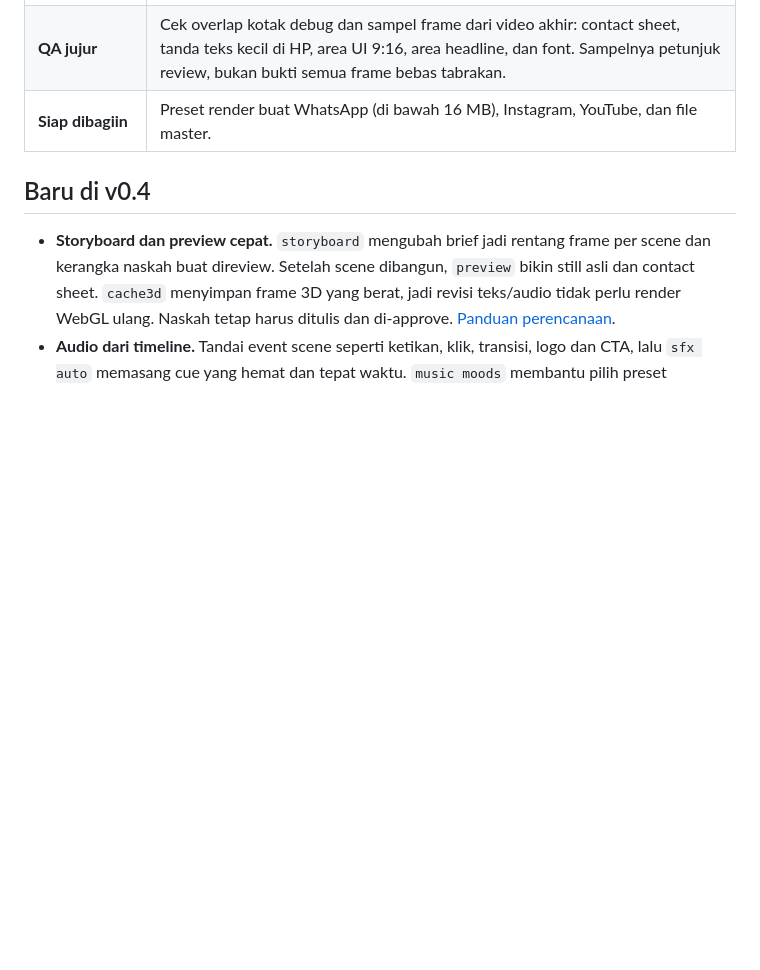
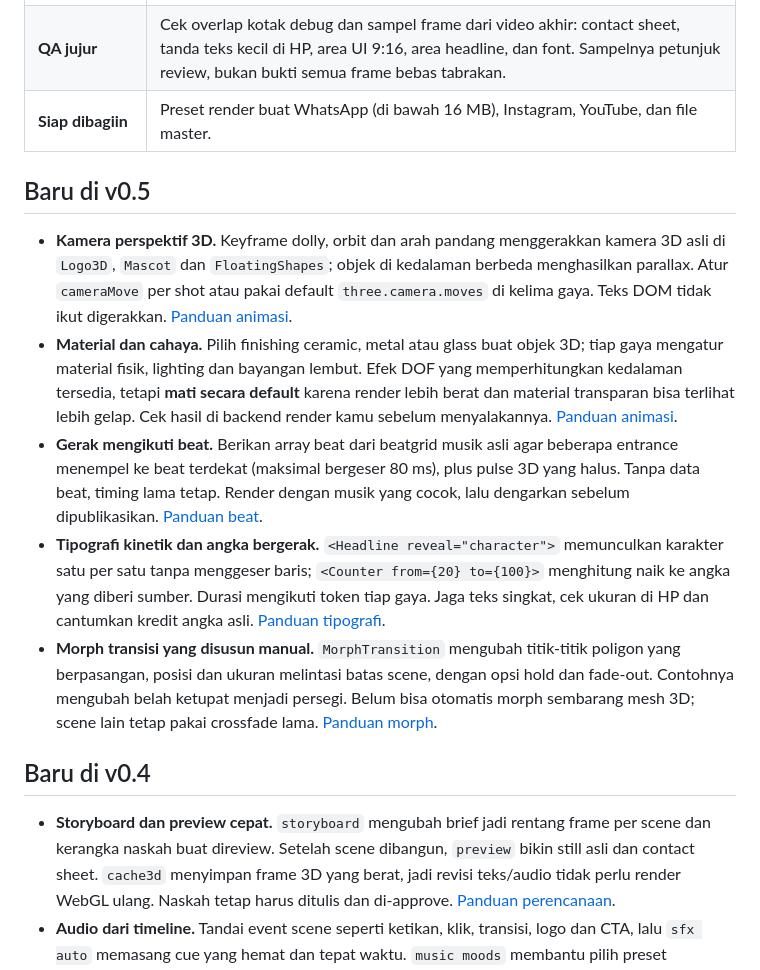
Before and after one commit to ahmdd4vd/MotionCraft, a Markdown page: README.id.md, the part around the change. Rendered like a GitHub page; blank space fills up the shorter version.

Commit message:
Document v0.5 visuals in English and Indonesian

```diff
--- a/README.id.md
+++ b/README.id.md
@@ -40,6 +40,14 @@ Klik preview-nya buat nonton video lengkap pakai suara.
 | **Template Remotion** | Headline, kartu UI, checklist, counter, step card, bentuk 3D beneran, maskot, end card. |
 | **QA jujur** | Cek overlap kotak debug dan sampel frame dari video akhir: contact sheet, tanda teks kecil di HP, area UI 9:16, area headline, dan font. Sampelnya petunjuk review, bukan bukti semua frame bebas tabrakan. |
 | **Siap dibagiin** | Preset render buat WhatsApp (di bawah 16 MB), Instagram, YouTube, dan file master. |
+
+## Baru di v0.5
+
+- **Kamera perspektif 3D.** Keyframe dolly, orbit dan arah pandang menggerakkan kamera 3D asli di `Logo3D`, `Mascot` dan `FloatingShapes`; objek di kedalaman berbeda menghasilkan parallax. Atur `cameraMove` per shot atau pakai default `three.camera.moves` di kelima gaya. Teks DOM tidak ikut digerakkan. [Panduan animasi](skills/motioncraft/references/animation-system.md#building-blocks).
+- **Material dan cahaya.** Pilih finishing ceramic, metal atau glass buat objek 3D; tiap gaya mengatur material fisik, lighting dan bayangan lembut. Efek DOF yang memperhitungkan kedalaman tersedia, tetapi **mati secara default** karena render lebih berat dan material transparan bisa terlihat lebih gelap. Cek hasil di backend render kamu sebelum menyalakannya. [Panduan animasi](skills/motioncraft/references/animation-system.md#building-blocks).
+- **Gerak mengikuti beat.** Berikan array beat dari beatgrid musik asli agar beberapa entrance menempel ke beat terdekat (maksimal bergeser 80 ms), plus pulse 3D yang halus. Tanpa data beat, timing lama tetap. Render dengan musik yang cocok, lalu dengarkan sebelum dipublikasikan. [Panduan beat](skills/motioncraft/references/animation-system.md#beat-locked-visual-accents).
+- **Tipografi kinetik dan angka bergerak.** `<Headline reveal="character">` memunculkan karakter satu per satu tanpa menggeser baris; `<Counter from={20} to={100}>` menghitung naik ke angka yang diberi sumber. Durasi mengikuti token tiap gaya. Jaga teks singkat, cek ukuran di HP dan cantumkan kredit angka asli. [Panduan tipografi](skills/motioncraft/references/typography.md).
+- **Morph transisi yang disusun manual.** `MorphTransition` mengubah titik-titik poligon yang berpasangan, posisi dan ukuran melintasi batas scene, dengan opsi hold dan fade-out. Contohnya mengubah belah ketupat menjadi persegi. Belum bisa otomatis morph sembarang mesh 3D; scene lain tetap pakai crossfade lama. [Panduan morph](skills/motioncraft/references/animation-system.md#morphing-scene-handoff).
 
 ## Baru di v0.4
 
```
Also changed, not shown: README.md (+8 -0 lines).
